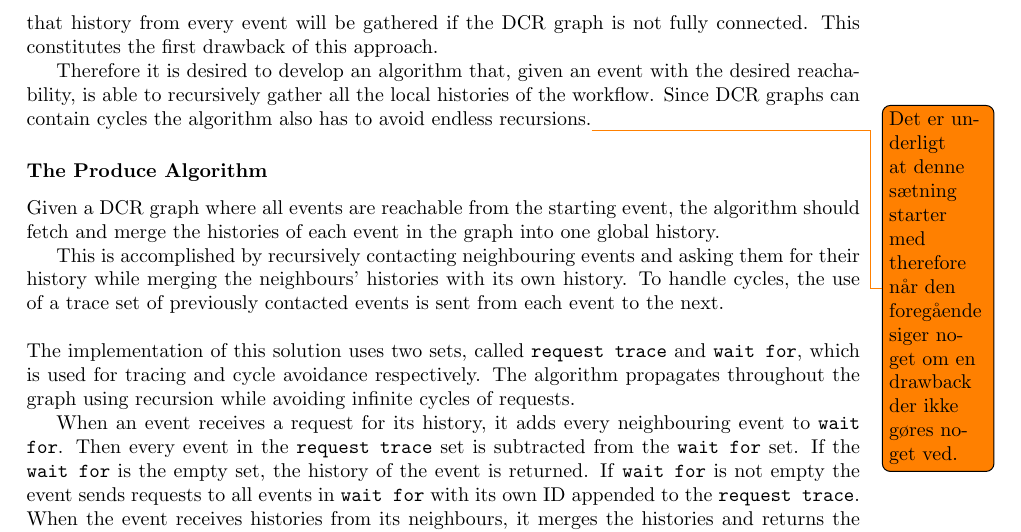
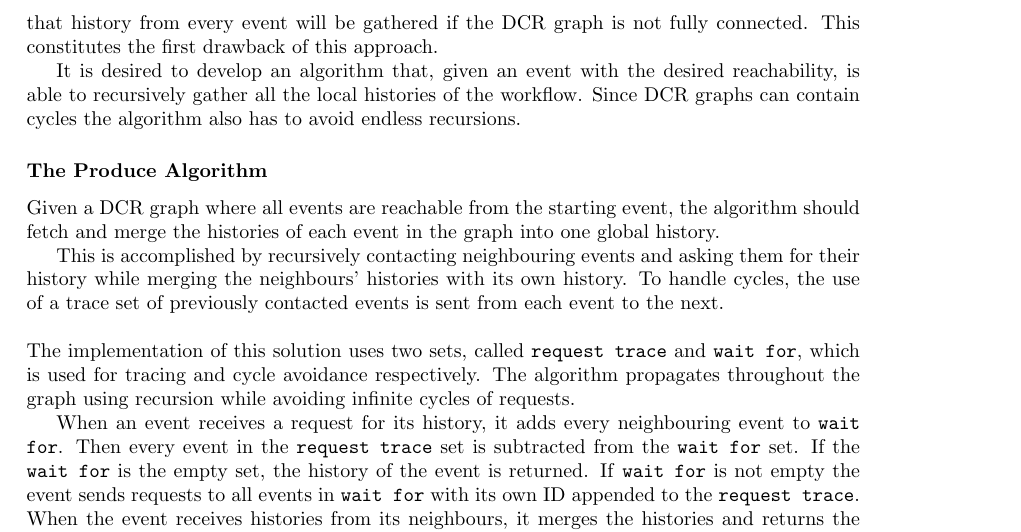
Before and after one commit to mikaellindemann/Distributed-Consensus, a LaTeX document (doc/texv2/DistributedConsensus.tex, which reads doc/texv2/4connect/connectinghistories.tex): part of page 26 of 49, cut so that both start at the same text. Compiled offline with pdfLaTeX.

Commit message:
Removed TODO and fixed paragraph.

```diff
--- a/doc/texv2/4connect/connectinghistories.tex
+++ b/doc/texv2/4connect/connectinghistories.tex
@@ -120,7 +120,7 @@
 
 	\newpar In order to gather history from a given workflow using recursive traversal, a single starting event must be known. The reachability of this event should preferably be the set of all other events in the workflow. If the reachability is a subset of all the events, then only a subset of all the local histories of the events can be gathered. Therefore the greater the reachability of the beginning event, the more complete the gathered history will be. It can therefore not be guaranteed that history from every event will be gathered if the DCR graph is not fully connected. This constitutes the first drawback of this approach.
 
-	Therefore it is desired to develop an algorithm that, given an event with the desired reachability, is able to recursively gather all the local histories of the workflow. Since DCR graphs can contain cycles the algorithm also has to avoid endless recursions.\todo{Det er underligt at denne sætning starter med therefore når den foregående siger noget om en drawback der ikke gøres noget ved.}
+	It is desired to develop an algorithm that, given an event with the desired reachability, is able to recursively gather all the local histories of the workflow. Since DCR graphs can contain cycles the algorithm also has to avoid endless recursions.
 
 	\subsubsection{The Produce Algorithm}
 	Given a DCR graph where all events are reachable from the starting event, the algorithm should fetch and merge the histories of each event in the graph into one global history.
```
